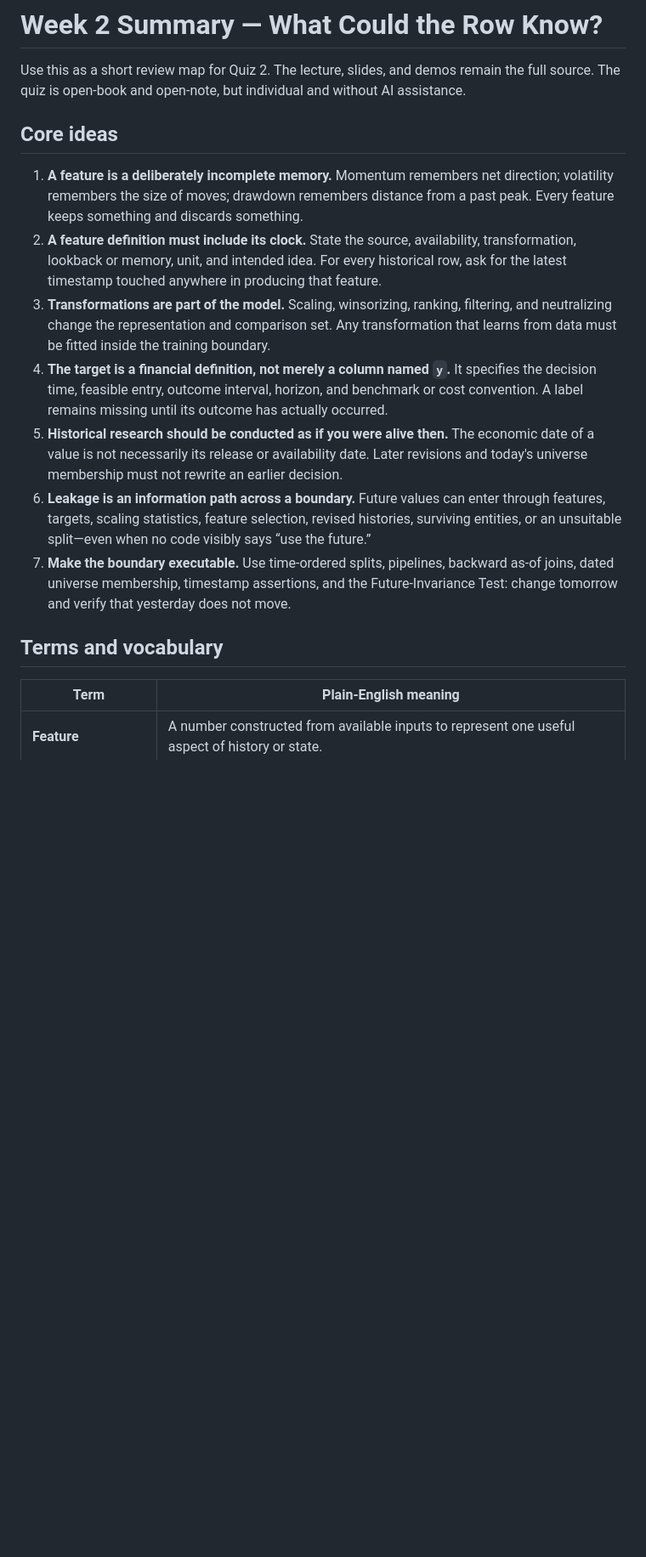
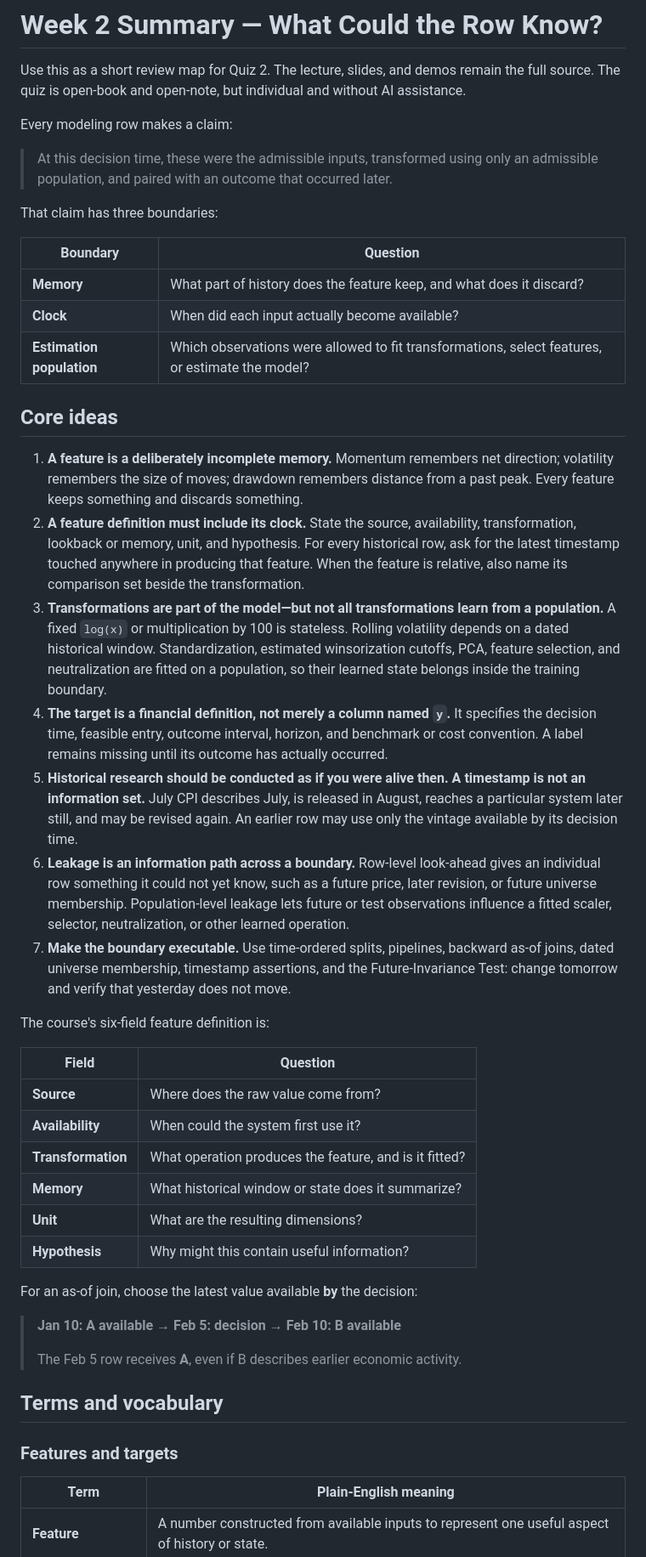
Before and after one commit to smc77/uc_finmlai, a Markdown page: lectures/week02/week2_summary.md, the part around one of its changes. Shown at 85% size. Rendered like a GitHub page; blank space fills up the shorter version.

```diff
--- a/lectures/week02/week2_summary.md
+++ b/lectures/week02/week2_summary.md
@@ -3,6 +3,19 @@
 Use this as a short review map for Quiz 2. The lecture, slides, and demos remain
 the full source. The quiz is open-book and open-note, but individual and without
 AI assistance.
+
+Every modeling row makes a claim:
+
+> At this decision time, these were the admissible inputs, transformed using
+> only an admissible population, and paired with an outcome that occurred later.
+
+That claim has three boundaries:
+
+| Boundary | Question |
+|---|---|
+| **Memory** | What part of history does the feature keep, and what does it discard? |
+| **Clock** | When did each input actually become available? |
+| **Estimation population** | Which observations were allowed to fit transformations, select features, or estimate the model? |
 
 ## Core ideas
 
@@ -10,31 +23,54 @@ AI assistance.
    direction; volatility remembers the size of moves; drawdown remembers distance
    from a past peak. Every feature keeps something and discards something.
 2. **A feature definition must include its clock.** State the source,
-   availability, transformation, lookback or memory, unit, and intended idea.
+   availability, transformation, lookback or memory, unit, and hypothesis.
    For every historical row, ask for the latest timestamp touched anywhere in
-   producing that feature.
-3. **Transformations are part of the model.** Scaling, winsorizing, ranking,
-   filtering, and neutralizing change the representation and comparison set.
-   Any transformation that learns from data must be fitted inside the training
-   boundary.
+   producing that feature. When the feature is relative, also name its comparison
+   set beside the transformation.
+3. **Transformations are part of the model—but not all transformations learn
+   from a population.** A fixed `log(x)` or multiplication by 100 is stateless.
+   Rolling volatility depends on a dated historical window. Standardization,
+   estimated winsorization cutoffs, PCA, feature selection, and neutralization
+   are fitted on a population, so their learned state belongs inside the
+   training boundary.
 4. **The target is a financial definition, not merely a column named `y`.** It
    specifies the decision time, feasible entry, outcome interval, horizon, and
    benchmark or cost convention. A label remains missing until its outcome has
    actually occurred.
-5. **Historical research should be conducted as if you were alive then.** The
-   economic date of a value is not necessarily its release or availability date.
-   Later revisions and today's universe membership must not rewrite an earlier
-   decision.
-6. **Leakage is an information path across a boundary.** Future values can enter
-   through features, targets, scaling statistics, feature selection, revised
-   histories, surviving entities, or an unsuitable split—even when no code
-   visibly says “use the future.”
+5. **Historical research should be conducted as if you were alive then. A
+   timestamp is not an information set.** July CPI describes July, is released
+   in August, reaches a particular system later still, and may be revised again.
+   An earlier row may use only the vintage available by its decision time.
+6. **Leakage is an information path across a boundary.** Row-level look-ahead
+   gives an individual row something it could not yet know, such as a future
+   price, later revision, or future universe membership. Population-level
+   leakage lets future or test observations influence a fitted scaler, selector,
+   neutralization, or other learned operation.
 7. **Make the boundary executable.** Use time-ordered splits, pipelines,
    backward as-of joins, dated universe membership, timestamp assertions, and
    the Future-Invariance Test: change tomorrow and verify that yesterday does
    not move.
 
+The course's six-field feature definition is:
+
+| Field | Question |
+|---|---|
+| **Source** | Where does the raw value come from? |
+| **Availability** | When could the system first use it? |
+| **Transformation** | What operation produces the feature, and is it fitted? |
+| **Memory** | What historical window or state does it summarize? |
+| **Unit** | What are the resulting dimensions? |
+| **Hypothesis** | Why might this contain useful information? |
+
+For an as-of join, choose the latest value available **by** the decision:
+
+> **Jan 10: A available → Feb 5: decision → Feb 10: B available**
+>
+> The Feb 5 row receives **A**, even if B describes earlier economic activity.
+
 ## Terms and vocabulary
+
+### Features and targets
 
 | Term | Plain-English meaning |
 |---|---|
```
Also changed, not shown: other parts of lectures/week02/week2_summary.md (+45 -19 lines), lectures/week01/week1_summary.md (+60 -25 lines).
